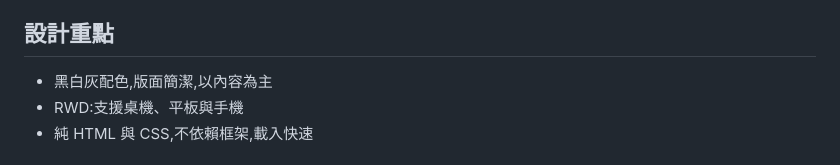
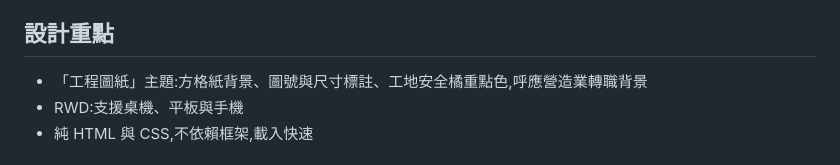
Before and after one commit to hthoftt/hthoftt.github.io, a Markdown page: README.md, the part around the change. Rendered like a GitHub page.

```diff
--- a/README.md
+++ b/README.md
@@ -12,7 +12,7 @@
 - 更多練習專案
 
 ## 設計重點
-- 黑白灰配色,版面簡潔,以內容為主
+- 「工程圖紙」主題:方格紙背景、圖號與尺寸標註、工地安全橘重點色,呼應營造業轉職背景
 - RWD:支援桌機、平板與手機
 - 純 HTML 與 CSS,不依賴框架,載入快速
 
```
Also changed, not shown: img/og.jpg, 2 other files.
